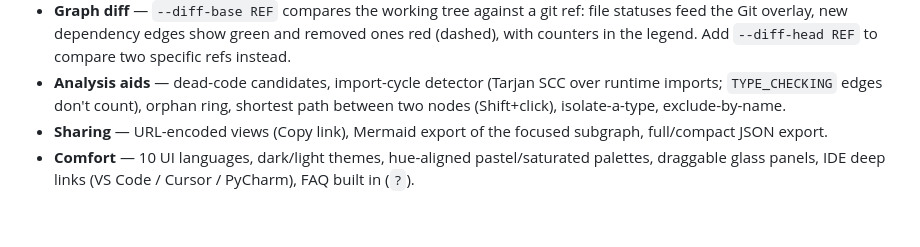
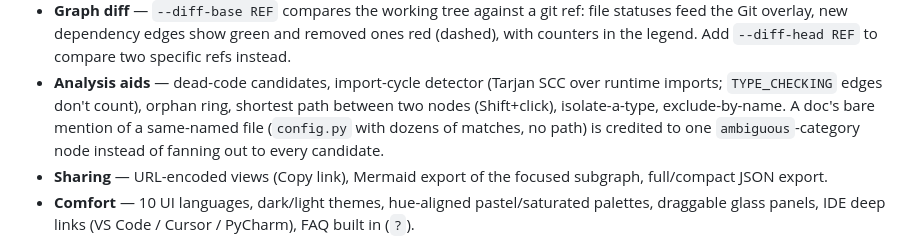
Before and after one commit to Mr-Freewan/build-graph, a Markdown page: README.md, the part around the change. Drawn GitHub-style; blank space fills up the shorter version.

Commit message:
feat: credit ambiguous same-named mentions to one cluster node

```diff
--- a/README.md
+++ b/README.md
@@ -196,7 +196,9 @@ Verify any surprising claim against the actual source before acting.
 - **Analysis aids** — dead-code candidates, import-cycle detector (Tarjan
   SCC over runtime imports; `TYPE_CHECKING` edges don't count), orphan ring,
   shortest path between two nodes (Shift+click), isolate-a-type,
-  exclude-by-name.
+  exclude-by-name. A doc's bare mention of a same-named file (`config.py`
+  with dozens of matches, no path) is credited to one `ambiguous`-category
+  node instead of fanning out to every candidate.
 - **Sharing** — URL-encoded views (Copy link), Mermaid export of the focused
   subgraph, full/compact JSON export.
 - **Comfort** — 10 UI languages, dark/light themes, hue-aligned
```
Also changed, not shown: CHANGELOG.md (+7 -2 lines), docs/guide.md (+16 -0 lines), docs/media/guide/17-ambiguous.png (added), 5 other files.
